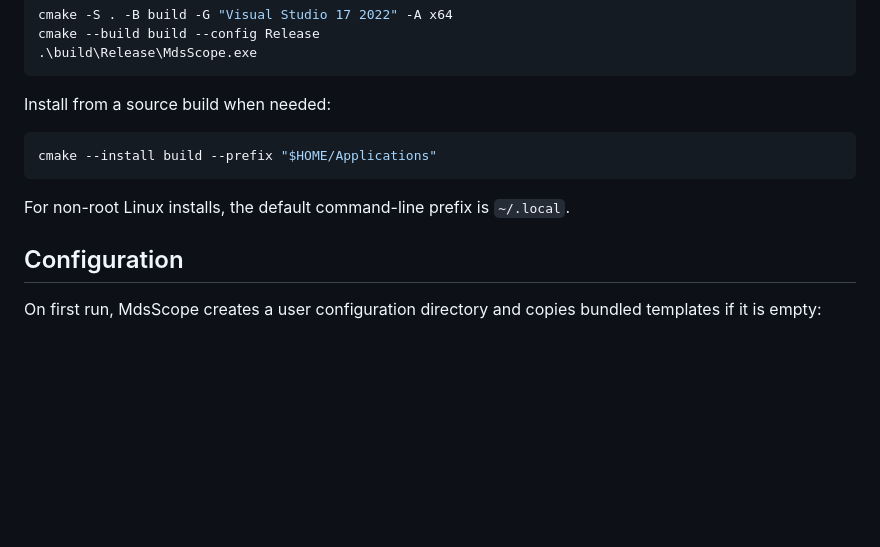
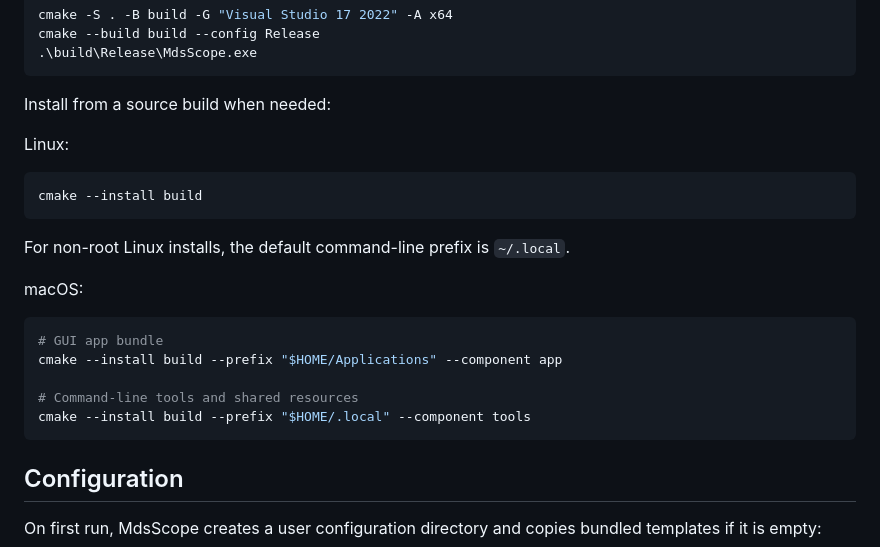
Before and after one commit to wwktz/MdsScope, a Markdown page: README.md, the part around the change. GitHub-like rendering; blank space fills up the shorter version.

````diff
--- a/README.md
+++ b/README.md
@@ -86,11 +86,23 @@ cmake --build build --config Release
 
 Install from a source build when needed:
 
+Linux:
+
 ```bash
-cmake --install build --prefix "$HOME/Applications"
+cmake --install build
 ```
 
 For non-root Linux installs, the default command-line prefix is `~/.local`.
+
+macOS:
+
+```bash
+# GUI app bundle
+cmake --install build --prefix "$HOME/Applications" --component app
+
+# Command-line tools and shared resources
+cmake --install build --prefix "$HOME/.local" --component tools
+```
 
 ## Configuration
 
````
